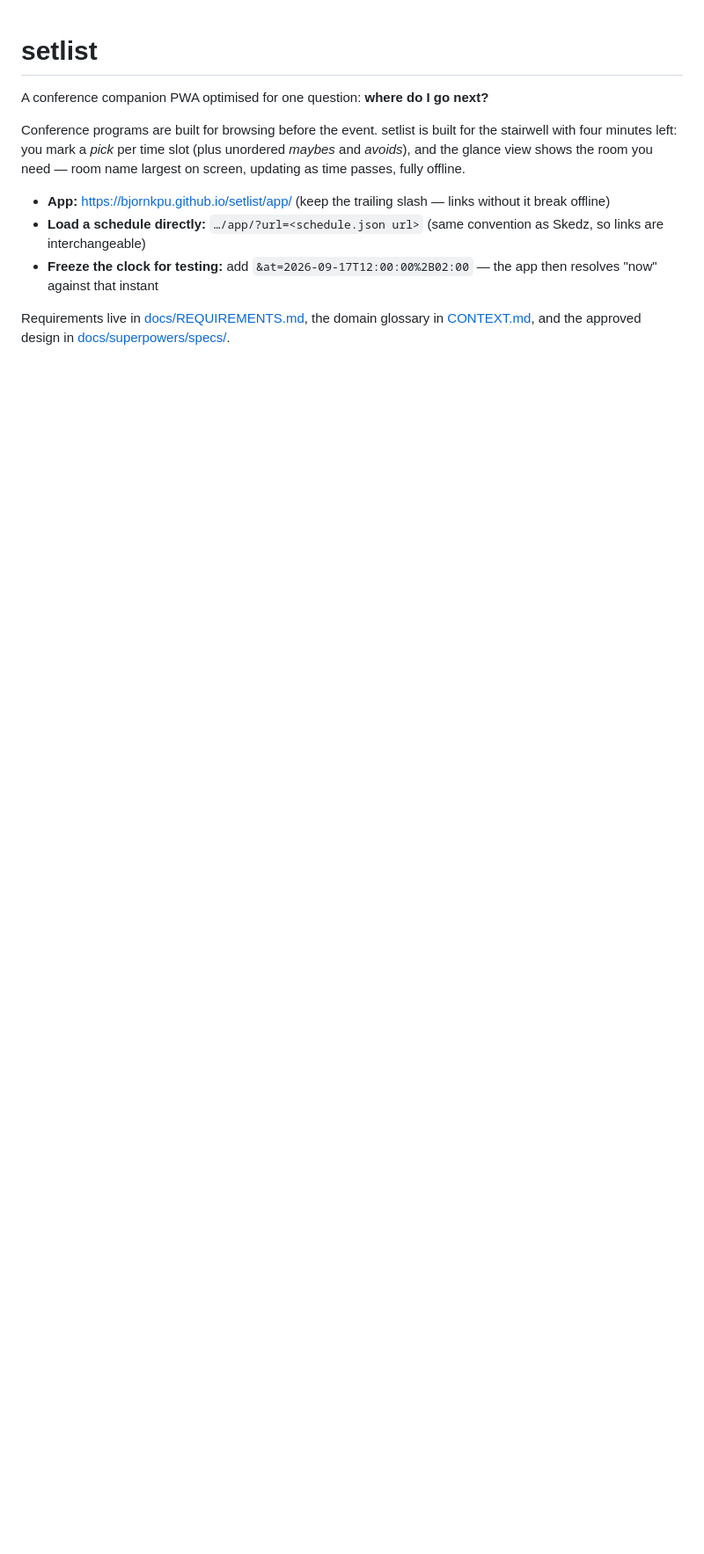
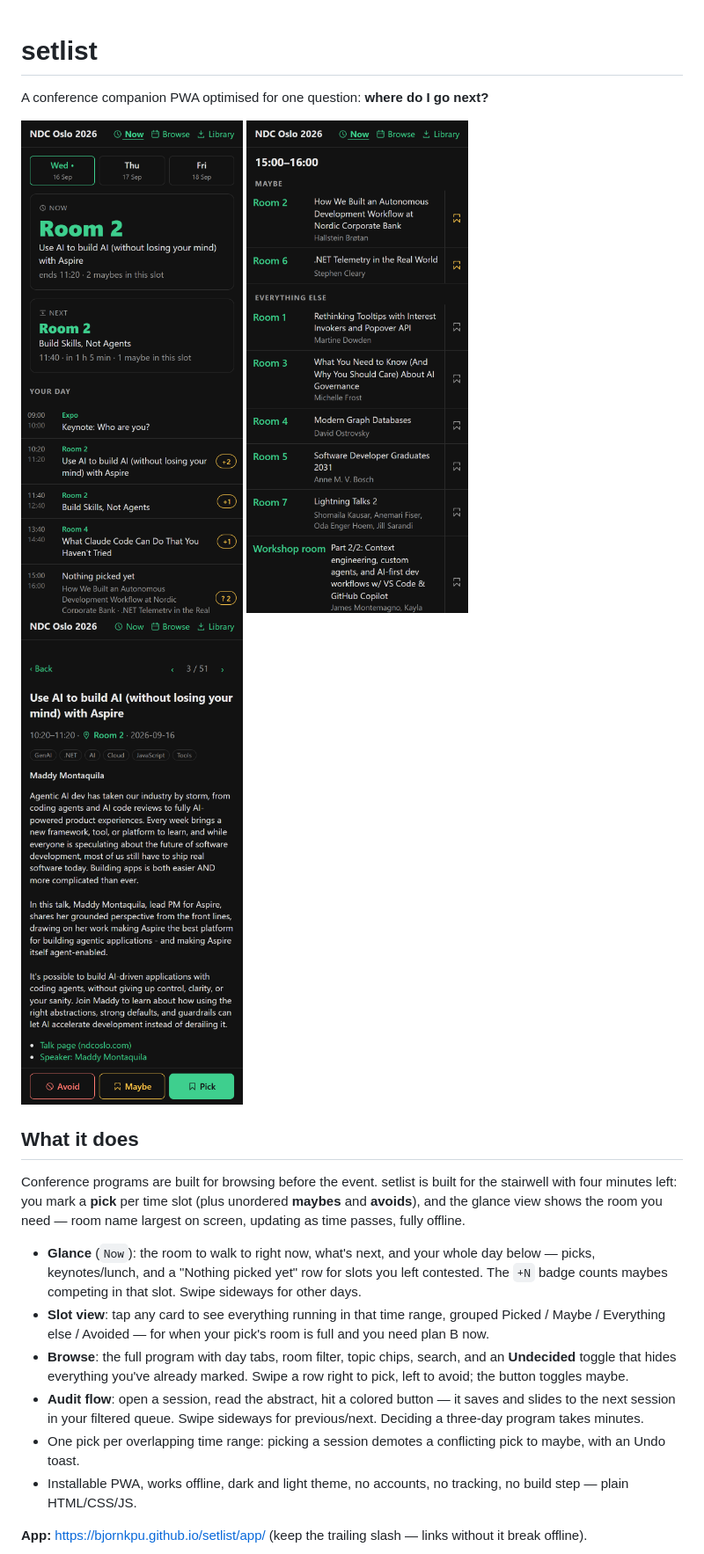
Before and after one commit to bjornkpu/setlist, a Markdown page: README.md, the part around one of its changes. Shown at 88% size. Drawn GitHub-style; pictures changed too: docs/screenshots/event-dark.png (added), docs/screenshots/glance-dark.png (added), docs/screenshots/glance-light.png (added); blank space fills up the shorter version.

```diff
--- a/README.md
+++ b/README.md
@@ -2,19 +2,38 @@
 
 A conference companion PWA optimised for one question: **where do I go next?**
 
+<p>
+  <img src="docs/screenshots/glance-dark.png" width="270" alt="Glance view: the room you need in huge type, what's next, and your whole day below">
+  <img src="docs/screenshots/slot-dark.png" width="270" alt="Slot view: every session in one time range, grouped by your plan">
+  <img src="docs/screenshots/event-dark.png" width="270" alt="Session details with abstract, topics, links, and Avoid/Maybe/Pick buttons">
+</p>
+
+## What it does
+
 Conference programs are built for browsing before the event. setlist is built
-for the stairwell with four minutes left: you mark a *pick* per time slot (plus
-unordered *maybes* and *avoids*), and the glance view shows the room you need —
-room name largest on screen, updating as time passes, fully offline.
+for the stairwell with four minutes left: you mark a **pick** per time slot
+(plus unordered **maybes** and **avoids**), and the glance view shows the room
+you need — room name largest on screen, updating as time passes, fully
+offline.
 
-- **App:** <https://bjornkpu.github.io/setlist/app/> (keep the trailing slash —
-  links without it break offline)
-- **Load a schedule directly:** `…/app/?url=<schedule.json url>` (same
-  convention as Skedz, so links are interchangeable)
-- **Freeze the clock for testing:** add `&at=2026-09-17T12:00:00%2B02:00` —
-  the app then resolves "now" against that instant
+- **Glance** (`Now`): the room to walk to right now, what's next, and your
+  whole day below — picks, keynotes/lunch, and a "Nothing picked yet" row for
+  slots you left contested. The `+N` badge counts maybes competing in that
+  slot. Swipe sideways for other days.
+- **Slot view**: tap any card to see everything running in that time range,
+  grouped Picked / Maybe / Everything else / Avoided — for when your pick's
+  room is full and you need plan B now.
+- **Browse**: the full program with day tabs, room filter, topic chips,
+  search, and an **Undecided** toggle that hides everything you've already
+  marked. Swipe a row right to pick, left to avoid; the button toggles maybe.
+- **Audit flow**: open a session, read the abstract, hit a colored button —
+  it saves and slides to the next session in your filtered queue. Swipe
+  sideways for previous/next. Deciding a three-day program takes minutes.
+- One pick per overlapping time range: picking a session demotes a
+  conflicting pick to maybe, with an Undo toast.
+- Installable PWA, works offline, dark and light theme, no accounts, no
+  tracking, no build step — plain HTML/CSS/JS.
 
-Requirements live in [docs/REQUIREMENTS.md](docs/REQUIREMENTS.md), the domain
-glossary in [CONTEXT.md](CONTEXT.md), and the approved design in
-[docs/superpowers/specs/](docs/superpowers/specs/).
+**App:** <https://bjornkpu.github.io/setlist/app/> (keep the trailing slash —
+links without it break offline).
 
```
Also changed, not shown: other parts of README.md (+71 -52 lines), docs/screenshots/browse-dark.png (added), 4 other files.
